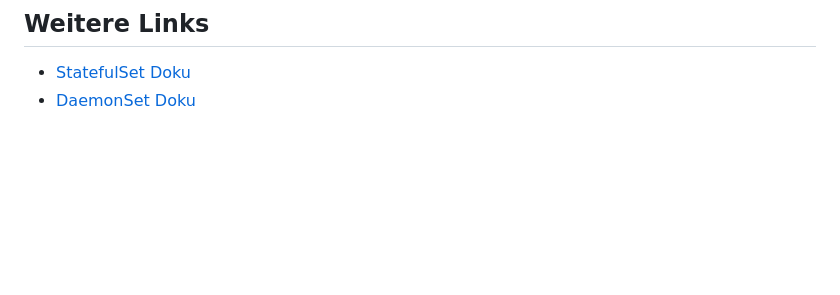
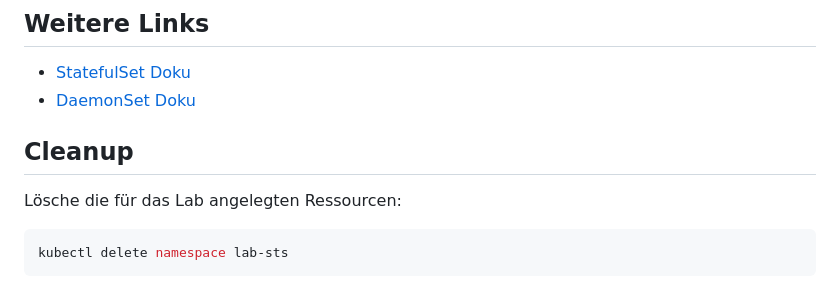
Before and after one commit to AOEpeople/academy-kubernetes-101, a Markdown page: statefulset/README.md, the part around the change. Drawn GitHub-style; blank space fills up the shorter version.

Commit message:
docs: add cleanup for statefulset lab

````diff
--- a/statefulset/README.md
+++ b/statefulset/README.md
@@ -132,3 +132,11 @@ Es dauert eine Weile bis alle Pods aktualisiert wurden. Alternativ kann das Stat
 
 - [StatefulSet Doku](https://kubernetes.io/docs/concepts/workloads/controllers/statefulset/)
 - [DaemonSet Doku](https://kubernetes.io/docs/concepts/workloads/controllers/daemonset/)
+
+## Cleanup
+
+Lösche die für das Lab angelegten Ressourcen:
+
+```sh
+kubectl delete namespace lab-sts
+```
````
